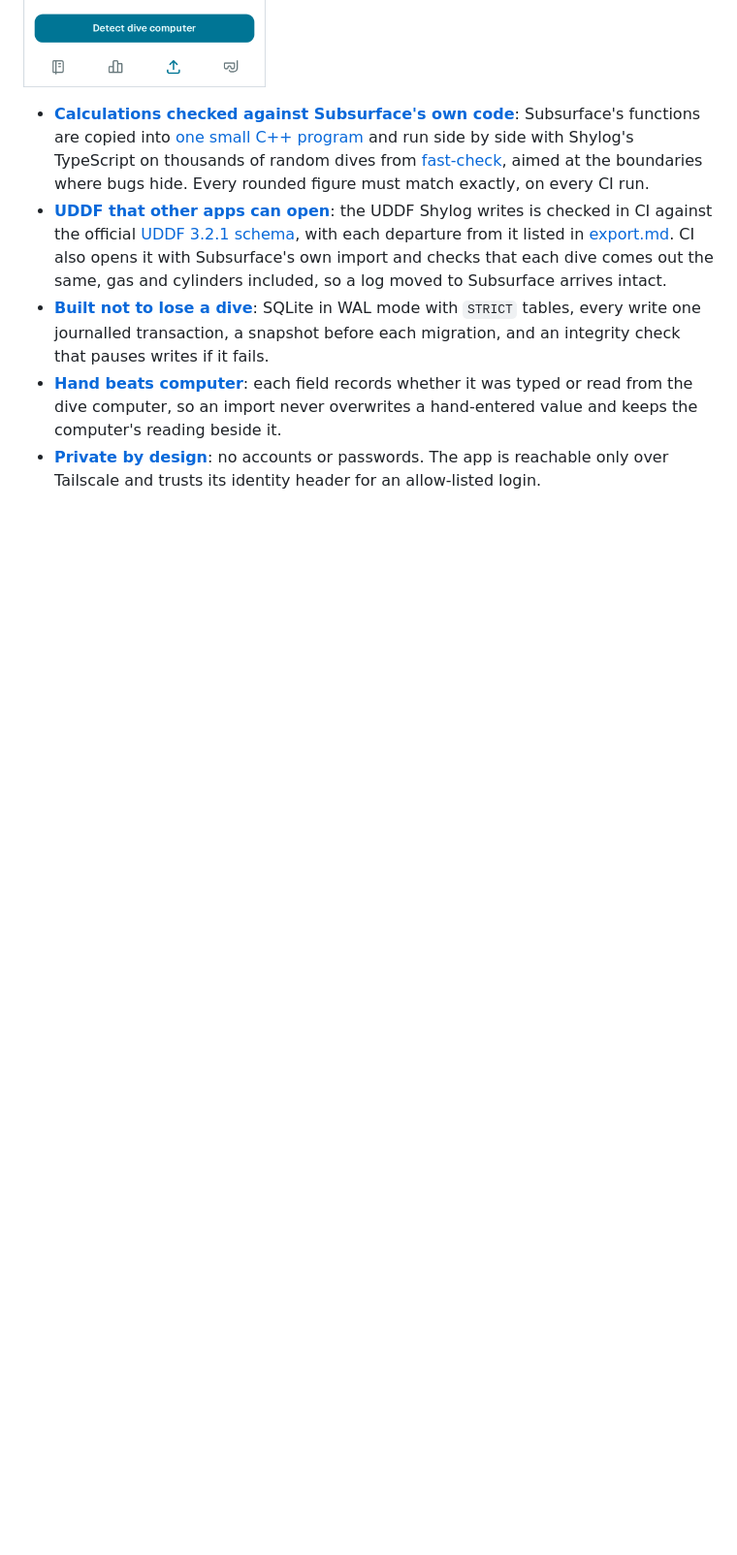
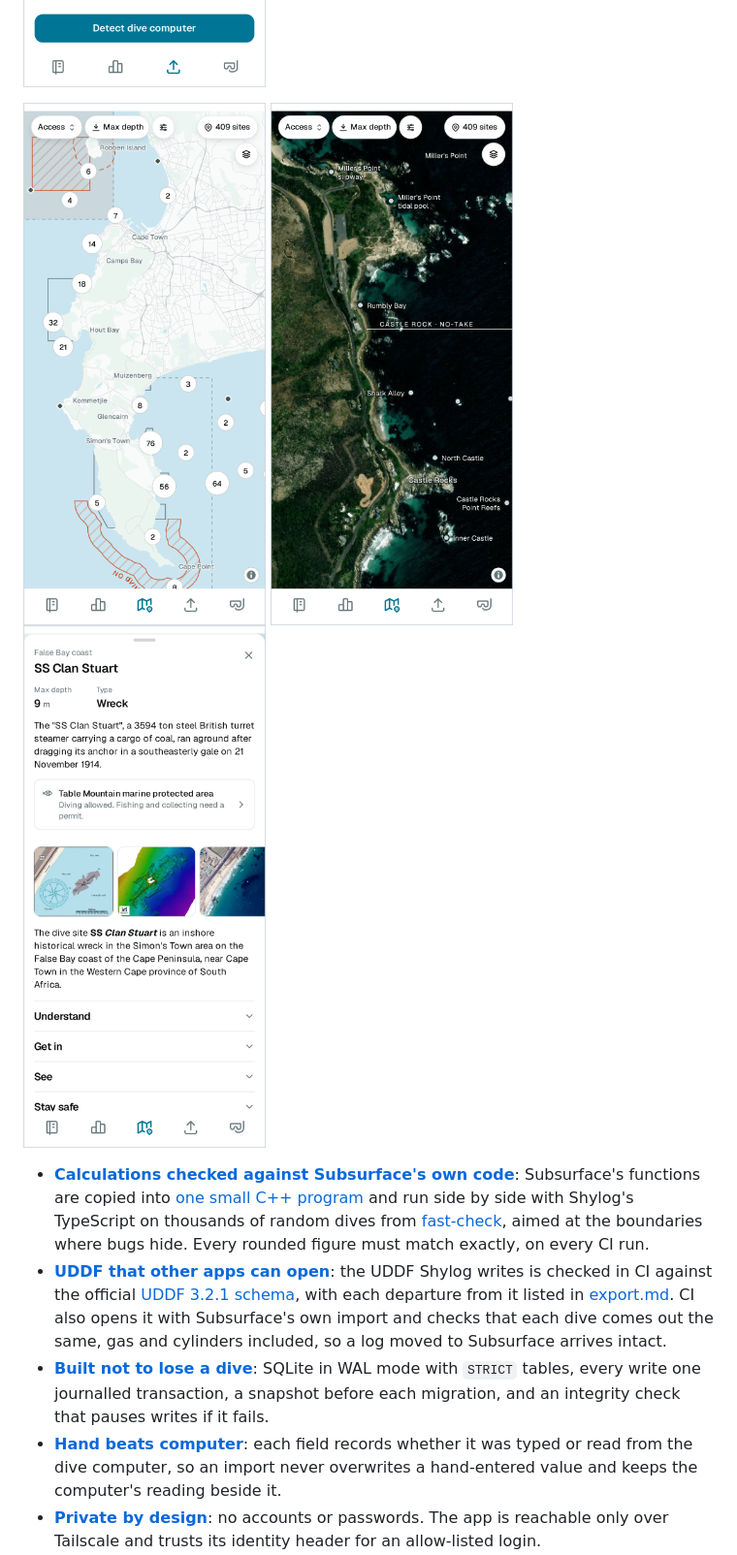
Before and after one commit to tkabalin/shylog, a Markdown page: README.md, the part around the change. Shown at 97% size. Rendered like a GitHub page; pictures changed too: docs/screenshots/readme/explore-satellite.png (added), docs/screenshots/readme/explore-site.png (added), docs/screenshots/readme/explore.png (added); blank space fills up the shorter version.

Commit message:
docs: add Explore screenshots to the README
A third row of three shows Explore: the map of the Cape Peninsula and
False Bay, the satellite view over the reefs from Miller's Point to Castle
Rocks, and SS Clan Stuart's page with its site map and sonar image. They
were shot read-only from the live instance, like the first six.

Co-Authored-By: Claude Opus 5.5 <noreply@anthropic.com>

```diff
--- a/README.md
+++ b/README.md
@@ -18,6 +18,11 @@ A self-hosted, mobile-first web app for logging scuba dives. It runs on a home s
   <img src="docs/screenshots/readme/stats.png" width="250" alt="Air consumption on Statistics: the trend across the log, then its spread opened below, with the average, median, best and worst dives and a histogram with a bell curve and box plot">
   <img src="docs/screenshots/readme/stats-sections.png" width="250" alt="Statistics further down: dives by depth band, the surface conditions opened to show their split, and habits">
   <img src="docs/screenshots/readme/import.png" width="250" alt="Import: download from the Suunto D4i on the server's cable, or import a Subsurface file, with the last import's counts">
+</p>
+<p>
+  <img src="docs/screenshots/readme/explore.png" width="250" alt="Explore: the Cape Peninsula and False Bay with 409 dive sites in clusters, the marine protected areas' zones and the no-diving band round Cape Point">
+  <img src="docs/screenshots/readme/explore-satellite.png" width="250" alt="The satellite view from Miller's Point to Castle Rocks, with the dive sites named over the reefs and the edge of the Castle Rock no-take zone">
+  <img src="docs/screenshots/readme/explore-site.png" width="250" alt="SS Clan Stuart's page: a 9 m wreck in the Table Mountain marine protected area, with its site map, a sonar image and an aerial photo, then its Wikivoyage sections">
 </p>
 
 - **[Calculations checked against Subsurface's own code](docs/calculations.md)**: Subsurface's functions are copied into [one small C++ program](packages/core/test/reference/subsurface.cpp) and run side by side with Shylog's TypeScript on thousands of random dives from [fast-check](https://fast-check.dev), aimed at the boundaries where bugs hide. Every rounded figure must match exactly, on every CI run.
```
Also changed, not shown: docs/screenshots/explore-site.png (added), docs/screenshots/explore.png (added), 1 other file.
